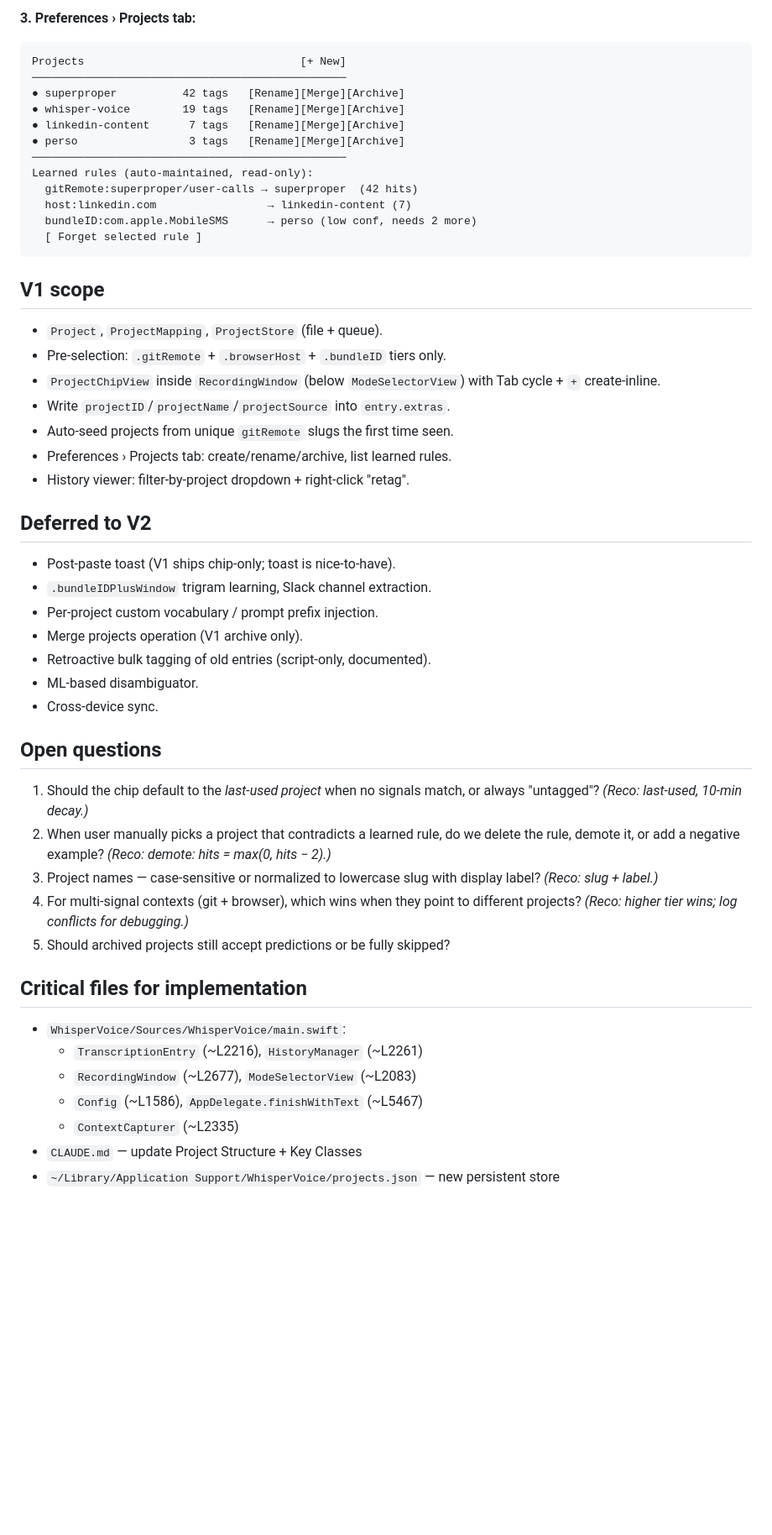
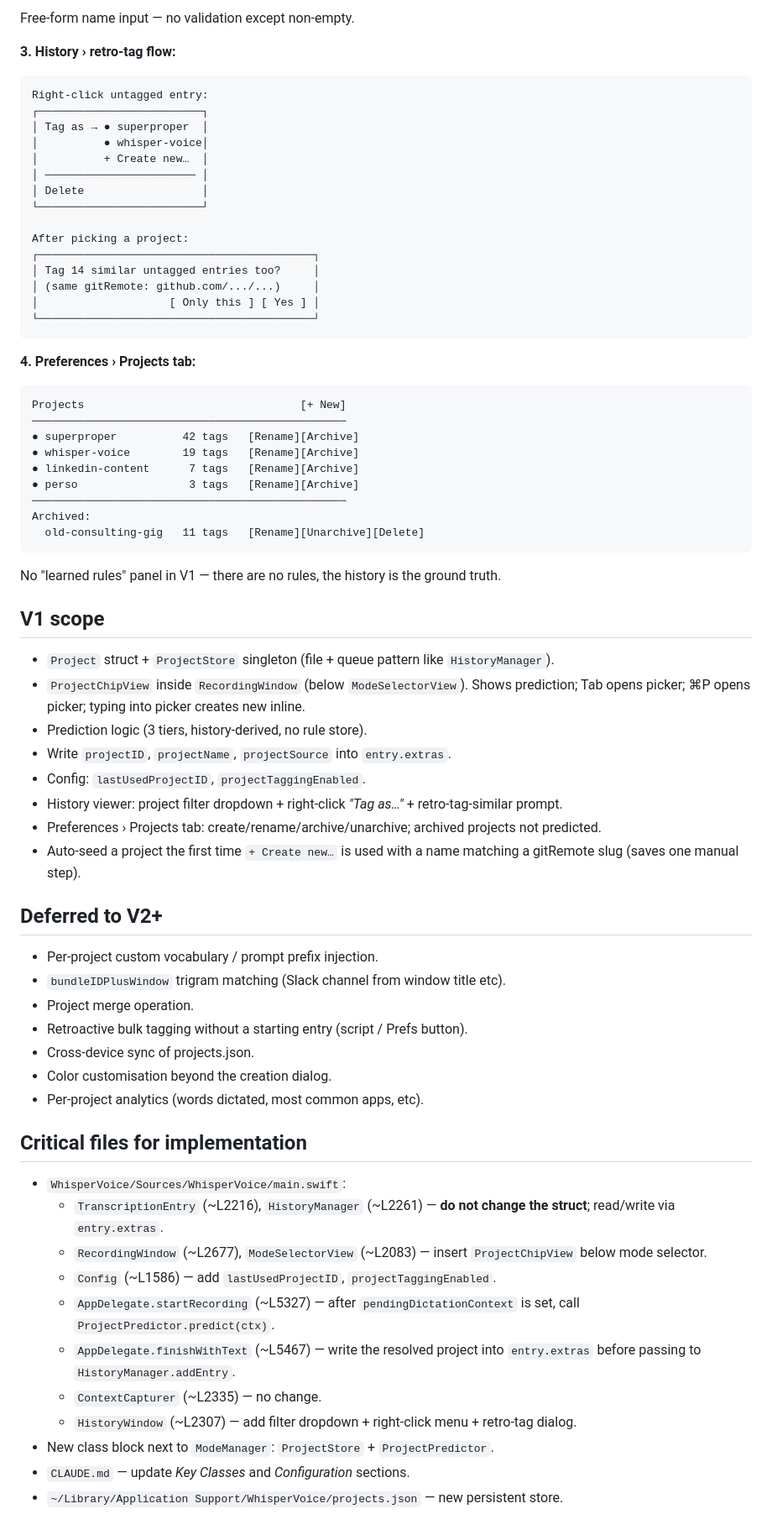
Before and after one commit to hugoblanc/whisper-voice, a Markdown page: design/01-project-tagging.md, the part around one of its changes. Shown at 84% size. GitHub-like rendering; blank space fills up the shorter version.

````diff
--- a/design/01-project-tagging.md
+++ b/design/01-project-tagging.md
@@ -122,54 +145,73 @@ Menu-bar-anchored, 3 s fade. ⌘⇧P opens a Spotlight-style project picker with
 
-**3. Preferences › Projects tab:**
+Free-form name input — no validation except non-empty.
+
+**3. History › retro-tag flow:**
+
+```
+Right-click untagged entry:
+┌─────────────────────────┐
+│ Tag as → ● superproper  │
+│          ● whisper-voice│
+│          + Create new…  │
+│ ─────────────────────── │
+│ Delete                  │
+└─────────────────────────┘
+
+After picking a project:
+┌──────────────────────────────────────────┐
+│ Tag 14 similar untagged entries too?     │
+│ (same gitRemote: github.com/.../...)     │
+│                    [ Only this ] [ Yes ] │
+└──────────────────────────────────────────┘
+```
+
+**4. Preferences › Projects tab:**
+
 ```
 Projects                                 [+ New]
 ────────────────────────────────────────────────
-● superproper          42 tags   [Rename][Merge][Archive]
-● whisper-voice        19 tags   [Rename][Merge][Archive]
-● linkedin-content      7 tags   [Rename][Merge][Archive]
-● perso                 3 tags   [Rename][Merge][Archive]
+● superproper          42 tags   [Rename][Archive]
+● whisper-voice        19 tags   [Rename][Archive]
+● linkedin-content      7 tags   [Rename][Archive]
+● perso                 3 tags   [Rename][Archive]
 ────────────────────────────────────────────────
-Learned rules (auto-maintained, read-only):
-  gitRemote:superproper/user-calls → superproper  (42 hits)
-  host:linkedin.com                 → linkedin-content (7)
-  bundleID:com.apple.MobileSMS      → perso (low conf, needs 2 more)
-  [ Forget selected rule ]
+Archived:
+  old-consulting-gig   11 tags   [Rename][Unarchive][Delete]
 ```
+
+No "learned rules" panel in V1 — there are no rules, the history is the ground truth.
 
 ## V1 scope
 
-- `Project`, `ProjectMapping`, `ProjectStore` (file + queue).
-- Pre-selection: `.gitRemote` + `.browserHost` + `.bundleID` tiers only.
-- `ProjectChipView` inside `RecordingWindow` (below `ModeSelectorView`) with Tab cycle + `+` create-inline.
-- Write `projectID`/`projectName`/`projectSource` into `entry.extras`.
-- Auto-seed projects from unique `gitRemote` slugs the first time seen.
-- Preferences › Projects tab: create/rename/archive, list learned rules.
-- History viewer: filter-by-project dropdown + right-click "retag".
+- `Project` struct + `ProjectStore` singleton (file + queue pattern like `HistoryManager`).
+- `ProjectChipView` inside `RecordingWindow` (below `ModeSelectorView`). Shows prediction; Tab opens picker; ⌘P opens picker; typing into picker creates new inline.
+- Prediction logic (3 tiers, history-derived, no rule store).
+- Write `projectID`, `projectName`, `projectSource` into `entry.extras`.
+- Config: `lastUsedProjectID`, `projectTaggingEnabled`.
+- History viewer: project filter dropdown + right-click *"Tag as…"* + retro-tag-similar prompt.
+- Preferences › Projects tab: create/rename/archive/unarchive; archived projects not predicted.
+- Auto-seed a project the first time `+ Create new…` is used with a name matching a gitRemote slug (saves one manual step).
 
-## Deferred to V2
+## Deferred to V2+
 
-- Post-paste toast (V1 ships chip-only; toast is nice-to-have).
-- `.bundleIDPlusWindow` trigram learning, Slack channel extraction.
 - Per-project custom vocabulary / prompt prefix injection.
-- Merge projects operation (V1 archive only).
-- Retroactive bulk tagging of old entries (script-only, documented).
-- ML-based disambiguator.
-- Cross-device sync.
-
-## Open questions
-
-1. Should the chip default to the *last-used project* when no signals match, or always "untagged"? *(Reco: last-used, 10-min decay.)*
-2. When user manually picks a project that contradicts a learned rule, do we delete the rule, demote it, or add a negative example? *(Reco: demote: hits = max(0, hits − 2).)*
-3. Project names — case-sensitive or normalized to lowercase slug with display label? *(Reco: slug + label.)*
-4. For multi-signal contexts (git + browser), which wins when they point to different projects? *(Reco: higher tier wins; log conflicts for debugging.)*
-5. Should archived projects still accept predictions or be fully skipped?
+- `bundleIDPlusWindow` trigram matching (Slack channel from window title etc).
+- Project merge operation.
+- Retroactive bulk tagging without a starting entry (script / Prefs button).
+- Cross-device sync of projects.json.
+- Color customisation beyond the creation dialog.
+- Per-project analytics (words dictated, most common apps, etc).
 
 ## Critical files for implementation
 
 - `WhisperVoice/Sources/WhisperVoice/main.swift`:
-  - `TranscriptionEntry` (~L2216), `HistoryManager` (~L2261)
-  - `RecordingWindow` (~L2677), `ModeSelectorView` (~L2083)
-  - `Config` (~L1586), `AppDelegate.finishWithText` (~L5467)
-  - `ContextCapturer` (~L2335)
-- `CLAUDE.md` — update Project Structure + Key Classes
-- `~/Library/Application Support/WhisperVoice/projects.json` — new persistent store
+  - `TranscriptionEntry` (~L2216), `HistoryManager` (~L2261) — **do not change the struct**; read/write via `entry.extras`.
+  - `RecordingWindow` (~L2677), `ModeSelectorView` (~L2083) — insert `ProjectChipView` below mode selector.
+  - `Config` (~L1586) — add `lastUsedProjectID`, `projectTaggingEnabled`.
+  - `AppDelegate.startRecording` (~L5327) — after `pendingDictationContext` is set, call `ProjectPredictor.predict(ctx)`.
+  - `AppDelegate.finishWithText` (~L5467) — write the resolved project into `entry.extras` before passing to `HistoryManager.addEntry`.
+  - `ContextCapturer` (~L2335) — no change.
+  - `HistoryWindow` (~L2307) — add filter dropdown + right-click menu + retro-tag dialog.
+- New class block next to `ModeManager`: `ProjectStore` + `ProjectPredictor`.
+- `CLAUDE.md` — update *Key Classes* and *Configuration* sections.
+- `~/Library/Application Support/WhisperVoice/projects.json` — new persistent store.
````
Also changed, not shown: other parts of design/01-project-tagging.md (+88 -65 lines).
